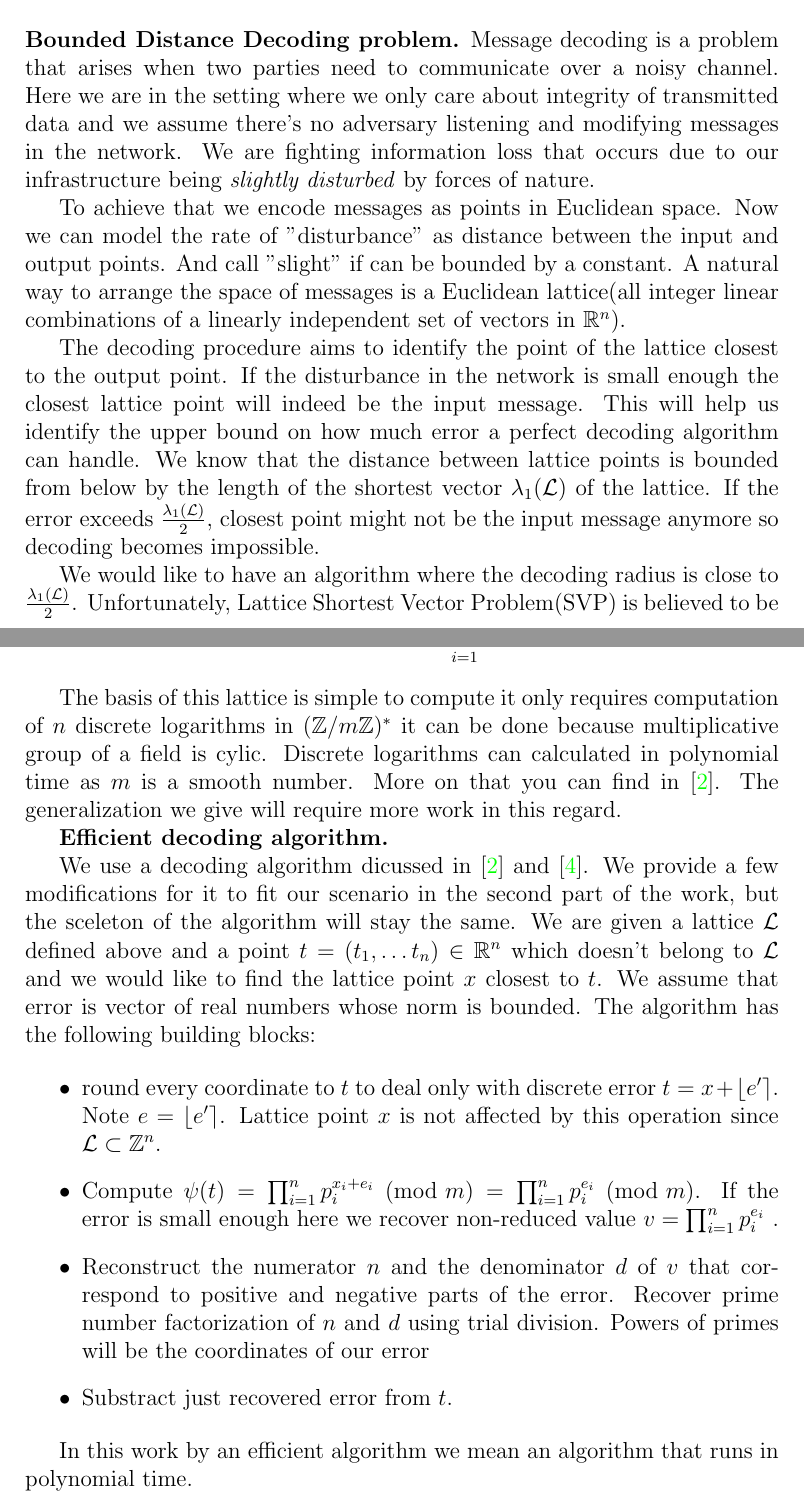
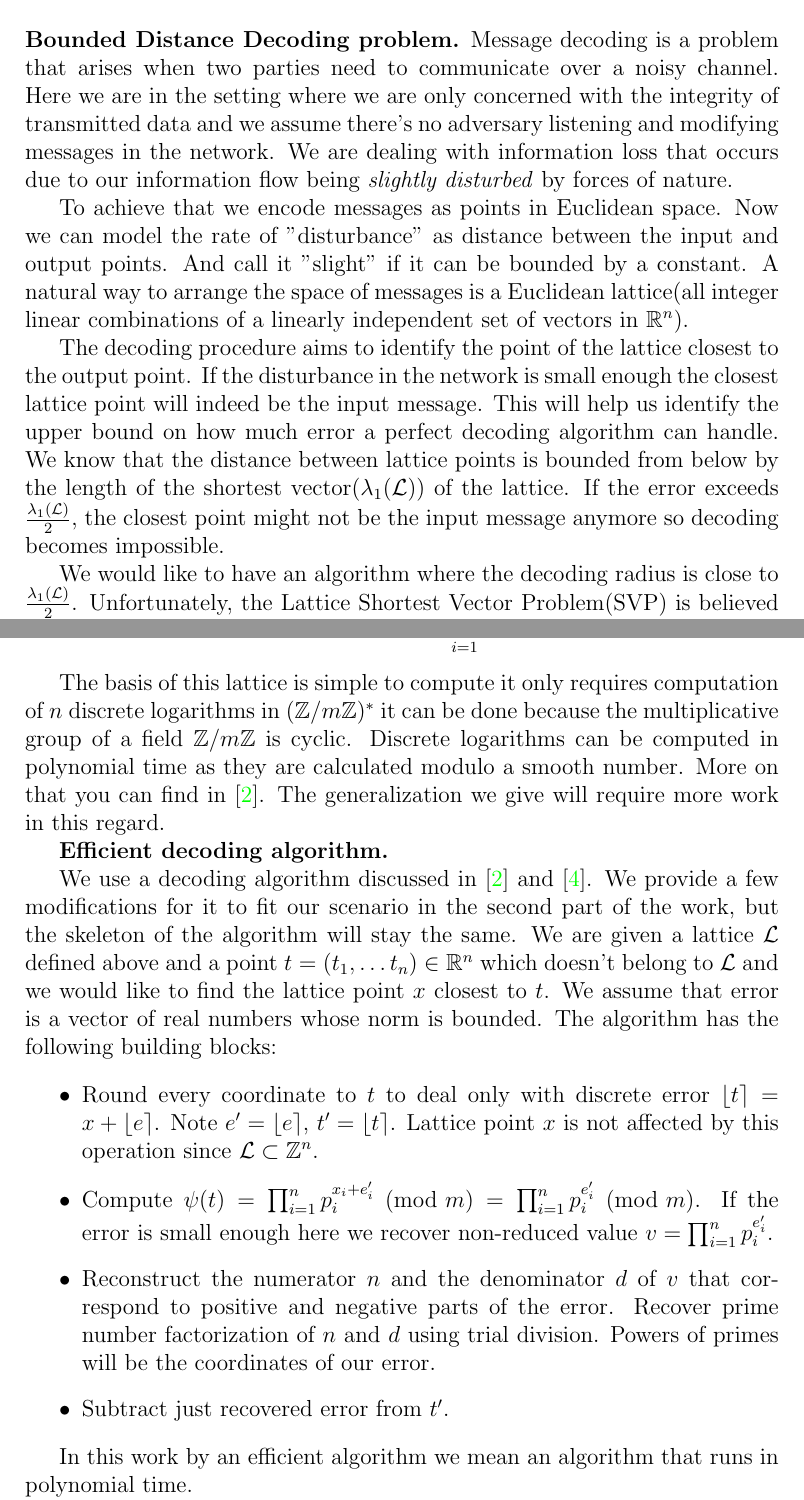
Before and after one commit to olapiha/bounded_distance_decoding, a LaTeX document (report.tex): two parts of pages 1 and 3 of 21, joined at a grey line, cut so that both start at the same text. Compiled offline with pdfLaTeX.

Commit message:
introduction - done

```diff
--- a/report.tex
+++ b/report.tex
@@ -29,7 +29,7 @@
 
 
 
-\title{Comparing Lattice Families for efficient Bounded Distance Decoding near Minkowski’s Bound}
+\title{Comparing Lattice Families for Bounded Distance Decoding near Minkowski’s Bound}
 
 \author{ Oleksandra Lapiha }
 \usepackage{xcolor}
@@ -44,13 +44,13 @@
 
 \section{Introduction}
 \label{sec:intro}
-\textbf{Bounded Distance Decoding problem.} Message decoding is a problem that arises when two parties need to communicate over a noisy channel. Here we are in the setting where we only care about integrity of transmitted data and we assume there's no adversary listening and modifying messages in the network. We are fighting information loss that occurs due to our infrastructure being \textit{slightly disturbed} by forces of nature.
+\textbf{Bounded Distance Decoding problem.} Message decoding is a problem that arises when two parties need to communicate over a noisy channel. Here we are in the setting where we are only concerned with the integrity of transmitted data and we assume there's no adversary listening and modifying messages in the network. We are dealing with information loss that occurs due to our information flow being \textit{slightly disturbed} by forces of nature.
 
-To achieve that we encode messages as points in Euclidean space. Now we can model the rate of "disturbance" as distance between the input and output points. And call "slight" if can be bounded by a constant. A natural way to arrange the space of messages is a Euclidean lattice(all integer linear combinations of a linearly independent set of vectors in $\mathbb{R}^{n}$).
+To achieve that we encode messages as points in Euclidean space. Now we can model the rate of "disturbance" as distance between the input and output points. And call it "slight" if it can be bounded by a constant. A natural way to arrange the space of messages is a Euclidean lattice(all integer linear combinations of a linearly independent set of vectors in $\mathbb{R}^{n}$).
 
-The decoding procedure aims to identify the point of the lattice closest to the output point. If the disturbance in the network is small enough the closest lattice point will indeed be the input message. This will help us identify the upper bound on how much error a perfect decoding algorithm can handle. We know that the distance between lattice points is bounded from below by the length of the shortest vector $\lambda_{1}(\LL)$ of the lattice. If the error exceeds $\frac{\lambda_{1}(\LL)}{2}$, closest point might not be the input message anymore so decoding becomes impossible.
+The decoding procedure aims to identify the point of the lattice closest to the output point. If the disturbance in the network is small enough the closest lattice point will indeed be the input message. This will help us identify the upper bound on how much error a perfect decoding algorithm can handle. We know that the distance between lattice points is bounded from below by the length of the shortest vector($\lambda_{1}(\LL)$) of the lattice. If the error exceeds $\frac{\lambda_{1}(\LL)}{2}$, the closest point might not be the input message anymore so decoding becomes impossible.
 
-We would like to have an algorithm where the decoding radius is close to $\frac{\lambda_{1}(\LL)}{2}$. Unfortunately, Lattice Shortest Vector Problem(SVP) is believed to be hard in general case, so we cannot evaluate exactly how good our decoding radius is. Nevertheless, we have an upper-bound on the length of the shortest vector. So we aim to get a decoding radius close to it instead.
+We would like to have an algorithm where the decoding radius is close to $\frac{\lambda_{1}(\LL)}{2}$. Unfortunately, the Lattice Shortest Vector Problem(SVP) is believed to be hard in the general case, so we cannot evaluate exactly how good our decoding radius is. Nevertheless, we have an upper-bound on the length of the shortest vector. So we aim to get a decoding radius close to it instead.
 \begin{theorem}[Minkowski's First Theorem]
     For any full-rank lattice $\LL$ of rank $n$,
     \[
@@ -80,17 +81,17 @@ It is easy to see that the image will indeed be an element of $(\ZZ/m\ZZ)^*$ due
     \LL \coloneqq \ker \psi = \{(x_{1}, \dots, x_{n}) \in \ZZ^{n} | \prod_{i=1}^{n}p_{i}^{x_{i}} \equiv 1 \pmod{m}\}
 \]
 
-The basis of this lattice is simple to compute it only requires computation of $n$ discrete logarithms in $(\ZZ/m\ZZ)^*$ it can be done because multiplicative group of a field is cylic. Discrete logarithms can calculated in polynomial time as $m$ is a smooth number. More on that you can find in \cite{[DP19]}. The generalization we give will require more work in this regard.
+The basis of this lattice is simple to compute it only requires computation of $n$ discrete logarithms in $(\ZZ/m\ZZ)^*$ it can be done because the multiplicative group of a field $\ZZ/m\ZZ$ is cyclic. Discrete logarithms can be computed in polynomial time as they are calculated modulo a smooth number. More on that you can find in \cite{[DP19]}. The generalization we give will require more work in this regard.
 
 \textbf{Efficient decoding algorithm.}
 
-We use a decoding algorithm dicussed in \cite{[DP19]} and \cite{[LLXY17]}. We provide a few modifications for it to fit our scenario in the second part of the work, but the sceleton of the algorithm will stay the same. We are given a lattice $\LL$ defined above and a point $t = (t_1, \dots t_n) \in \mathbb{R}^{n}$ which doesn't belong to $\LL$ and we would like to find the lattice point $x$ closest to $t$. We assume that error is vector of real numbers whose norm is bounded. The algorithm has the following building blocks:
+We use a decoding algorithm discussed in \cite{[DP19]} and \cite{[LLXY17]}. We provide a few modifications for it to fit our scenario in the second part of the work, but the skeleton of the algorithm will stay the same. We are given a lattice $\LL$ defined above and a point $t = (t_1, \dots t_n) \in \mathbb{R}^{n}$ which doesn't belong to $\LL$ and we would like to find the lattice point $x$ closest to $t$. We assume that error is a vector of real numbers whose norm is bounded. The algorithm has the following building blocks:
 
 \begin{itemize}
-    \item round every coordinate to $t$ to deal only with discrete error $t = x + \lfloor e' \rceil$. Note $e = \lfloor e' \rceil$. Lattice point $x$ is not affected by this operation since $\LL \subset \ZZ^{n}$.
-    \item Compute $\psi(t) = \prod_{i=1}^{n}p_{i}^{x_{i} + e_i} \pmod{m} = \prod_{i=1}^{n}p_{i}^{e_i} \pmod{m}$. If the error is small enough here we recover non-reduced value $v = \prod_{i=1}^{n}p_{i}^{e_i}$ .
-    \item Reconstruct the numerator $n$ and the denominator $d$ of $v$ that correspond to positive and negative parts of the error. Recover prime number factorization of $n$ and $d$ using trial division. Powers of primes will be the coordinates of our error
-    \item Substract just recovered error from $t$.
+    \item Round every coordinate to $t$ to deal only with discrete error $\lfloor t \rceil = x + \lfloor e \rceil$. Note $e' = \lfloor e \rceil$, $t' = \lfloor t \rceil$. Lattice point $x$ is not affected by this operation since $\LL \subset \ZZ^{n}$.
+    \item Compute $\psi(t) = \prod_{i=1}^{n}p_{i}^{x_{i} + e'_i} \pmod{m} = \prod_{i=1}^{n}p_{i}^{e'_i} \pmod{m}$. If the error is small enough here we recover non-reduced value $v = \prod_{i=1}^{n}p_{i}^{e'_i}$.
+    \item Reconstruct the numerator $n$ and the denominator $d$ of $v$ that correspond to positive and negative parts of the error. Recover prime number factorization of $n$ and $d$ using trial division. Powers of primes will be the coordinates of our error.
+    \item Subtract just recovered error from $t'$.
 \end{itemize}
 
 
```
Also changed, not shown: report.tex (17 more changed lines).
